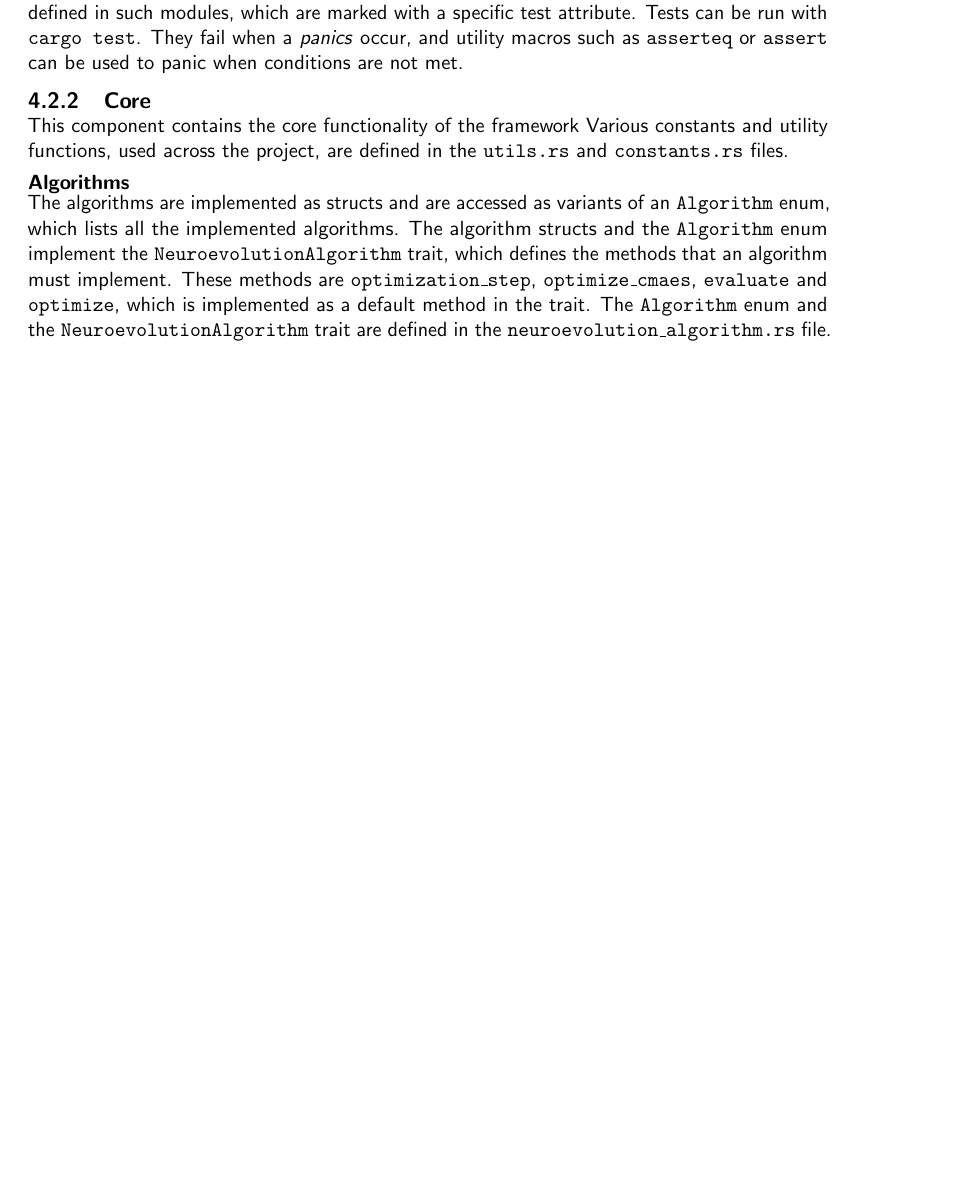
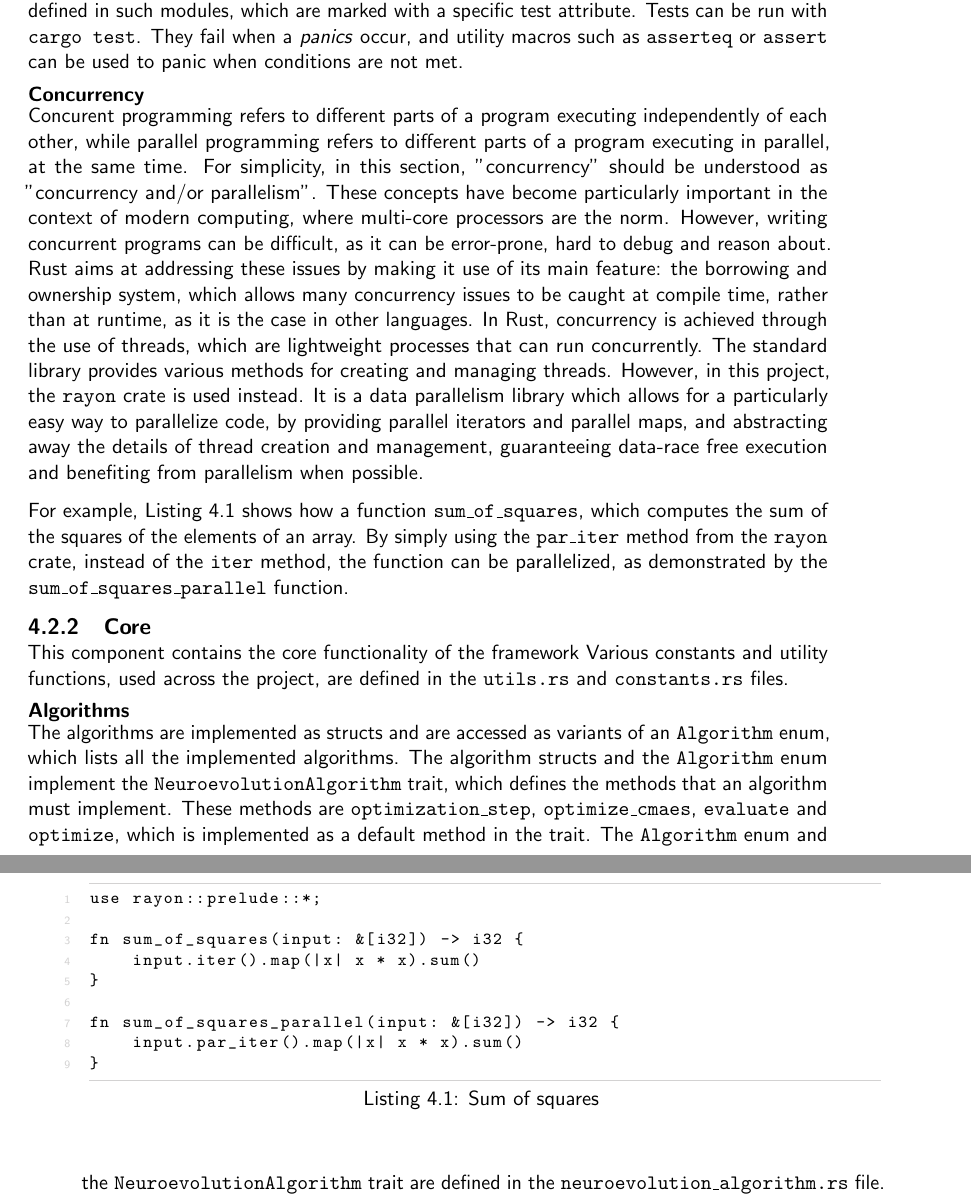
Before and after one commit to MSc-Thesis-Samy/report, a LaTeX thesis (main.tex, which reads Chapters/04_framework.tex): part of page 25 of 32 before the commit and two parts of pages 25 and 26 of 32 after it, the two joined at a grey line, cut so that both start at the same text, the shorter picture padded with empty space. Compiled offline with pdfLaTeX.

Commit message:
added parallelization section

```diff
--- a/Chapters/04_framework.tex
+++ b/Chapters/04_framework.tex
@@ -96,6 +96,35 @@ In Rust, unit-testing is usually done by defining a test module (with a test att
 tested. Test functions correspond to functions defined in such modules, which are marked with a specific test attribute. Tests can be run
 with \texttt{cargo test}. They fail when a \textit{panics} occur, and utility macros such as \texttt{asserteq} or \texttt{assert} can be used to panic
 when conditions are not met.
+
+\subsubsection{Concurrency}
+
+Concurent programming refers to different parts of a program executing independently of each other, while parallel programming refers to different parts
+of a program executing in parallel, at the same time. For simplicity, in this section, "concurrency" should be understood as "concurrency and/or parallelism".
+These concepts have become particularly important in the context of modern computing, where multi-core processors are the norm. However, writing concurrent
+programs can be difficult, as it can be error-prone, hard to debug and reason about. Rust aims at addressing these issues by making it use of its main feature:
+the borrowing and ownership system, which allows many concurrency issues to be caught at compile time, rather than at runtime, as it is the case in other languages.
+In Rust, concurrency is achieved through the use of threads, which are lightweight processes that can run concurrently. The standard library provides
+various methods for creating and managing threads. However, in this project, the \texttt{rayon} crate is used instead. It is a data parallelism library
+which allows for a particularly easy way to parallelize code, by providing parallel iterators and parallel maps, and abstracting away the details of
+thread creation and management, guaranteeing data-race free execution and benefiting from parallelism when possible.
+
+For example, \Cref{lst:sum_of_squares} shows how a function \texttt{sum\_of\_squares}, which computes the sum of the squares of the elements of an array.
+By simply using the \texttt{par\_iter} method from the \texttt{rayon} crate, instead of the \texttt{iter} method, the function can be parallelized, as demonstrated
+by the \texttt{sum\_of\_squares\_parallel} function.
+
+\begin{lstlisting}[label=lst:sum_of_squares,caption=Sum of squares,float,frame=tb]
+use rayon::prelude::*;
+
+fn sum_of_squares(input: &[i32]) -> i32 {
+    input.iter().map(|x| x * x).sum()
+}
+
+fn sum_of_squares_parallel(input: &[i32]) -> i32 {
+    input.par_iter().map(|x| x * x).sum()
+}
+\end{lstlisting}
+
 
 \subsection{Core}
 
```
Also changed, not shown: Chapters/02_background.tex (+5 -0 lines), main.pdf, readme.md.
